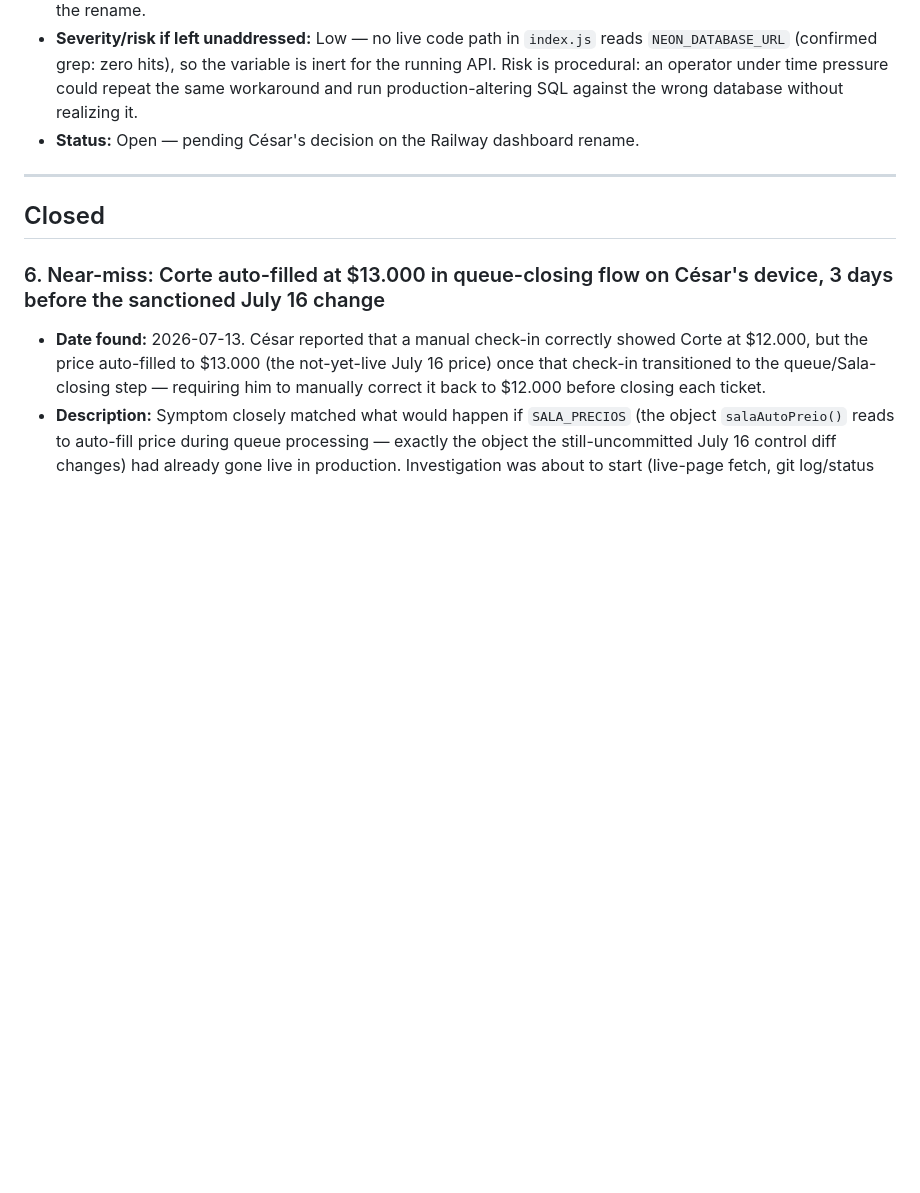
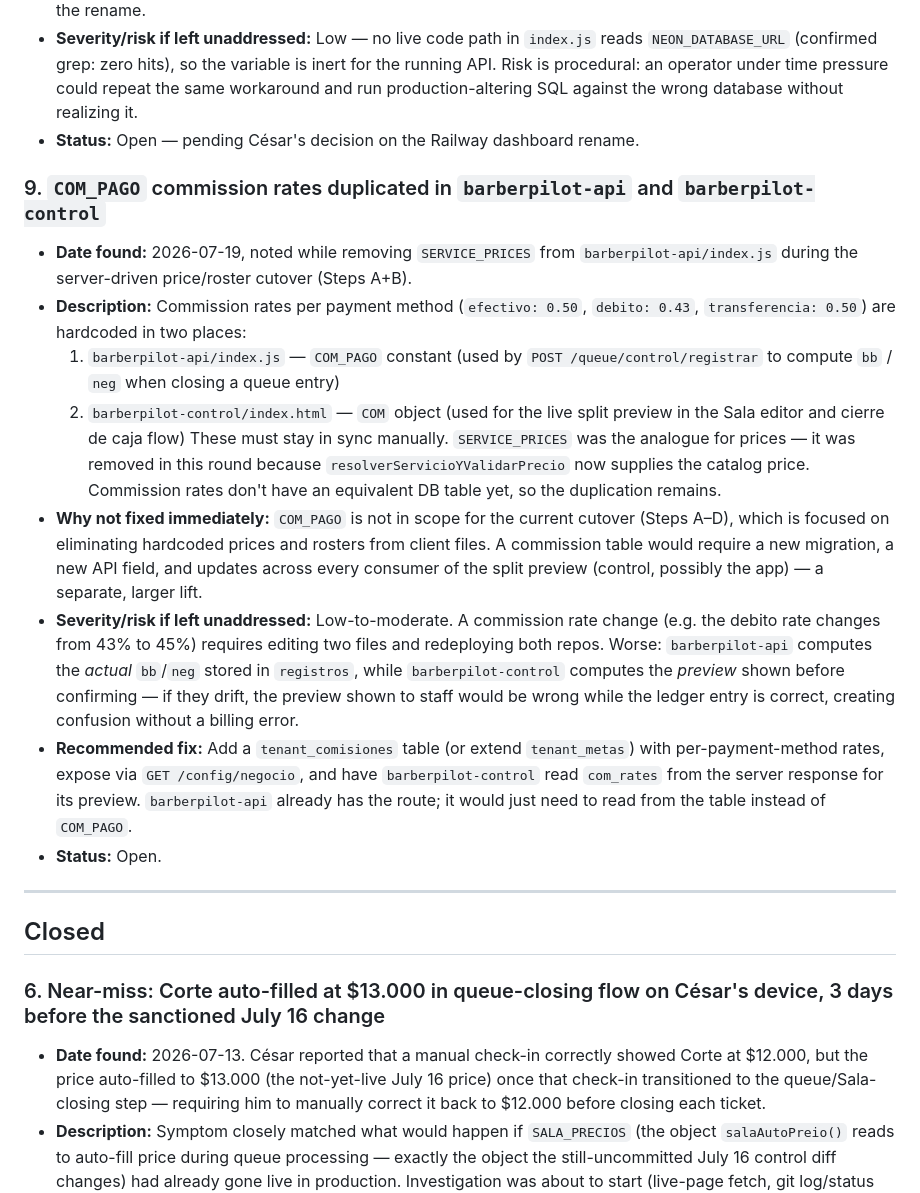
Before and after one commit to LiveDataCL/sf-docs, a Markdown page: TECH_DEBT.md, the part around the change. Drawn GitHub-style; blank space fills up the shorter version.

Commit message:
docs: TECH_DEBT #9 — COM_PAGO commission rates duplicated across api + control
Notes the duplication between barberpilot-api's COM_PAGO and
barberpilot-control's COM object, the drift risk if they diverge, and
the recommended fix (tenant_comisiones table + GET /config/negocio field).
Discovered while removing SERVICE_PRICES in Steps A+B (2026-07-19).

Co-Authored-By: Claude Sonnet 4.6 <noreply@anthropic.com>

```diff
--- a/TECH_DEBT.md
+++ b/TECH_DEBT.md
@@ -162,6 +162,35 @@ left unaddressed, and status (open / closed, with closure date if applicable).
   and run production-altering SQL against the wrong database without realizing it.
 - **Status:** Open — pending César's decision on the Railway dashboard rename.
 
+### 9. `COM_PAGO` commission rates duplicated in `barberpilot-api` and `barberpilot-control`
+
+- **Date found:** 2026-07-19, noted while removing `SERVICE_PRICES` from `barberpilot-api/index.js`
+  during the server-driven price/roster cutover (Steps A+B).
+- **Description:** Commission rates per payment method (`efectivo: 0.50`, `debito: 0.43`,
+  `transferencia: 0.50`) are hardcoded in two places:
+  1. `barberpilot-api/index.js` — `COM_PAGO` constant (used by `POST /queue/control/registrar`
+     to compute `bb` / `neg` when closing a queue entry)
+  2. `barberpilot-control/index.html` — `COM` object (used for the live split preview in the
+     Sala editor and cierre de caja flow)
+  These must stay in sync manually. `SERVICE_PRICES` was the analogue for prices — it was
+  removed in this round because `resolverServicioYValidarPrecio` now supplies the catalog
+  price. Commission rates don't have an equivalent DB table yet, so the duplication remains.
+- **Why not fixed immediately:** `COM_PAGO` is not in scope for the current cutover (Steps A–D),
+  which is focused on eliminating hardcoded prices and rosters from client files. A commission
+  table would require a new migration, a new API field, and updates across every consumer of
+  the split preview (control, possibly the app) — a separate, larger lift.
+- **Severity/risk if left unaddressed:** Low-to-moderate. A commission rate change (e.g. the
+  debito rate changes from 43% to 45%) requires editing two files and redeploying both repos.
+  Worse: `barberpilot-api` computes the *actual* `bb`/`neg` stored in `registros`, while
+  `barberpilot-control` computes the *preview* shown before confirming — if they drift, the
+  preview shown to staff would be wrong while the ledger entry is correct, creating confusion
+  without a billing error.
+- **Recommended fix:** Add a `tenant_comisiones` table (or extend `tenant_metas`) with
+  per-payment-method rates, expose via `GET /config/negocio`, and have `barberpilot-control`
+  read `com_rates` from the server response for its preview. `barberpilot-api` already has the
+  route; it would just need to read from the table instead of `COM_PAGO`.
+- **Status:** Open.
+
 ---
 
 ## Closed
```
